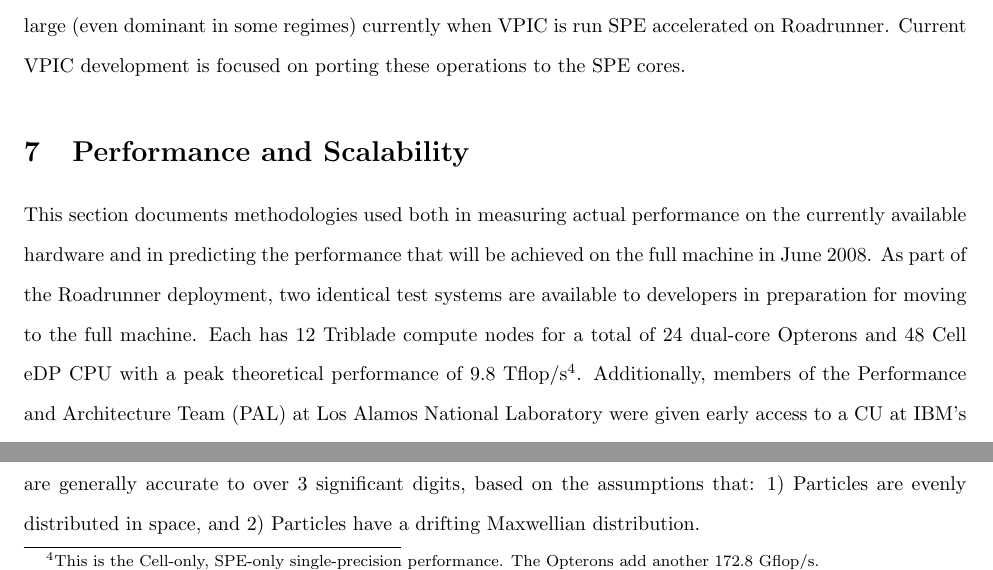
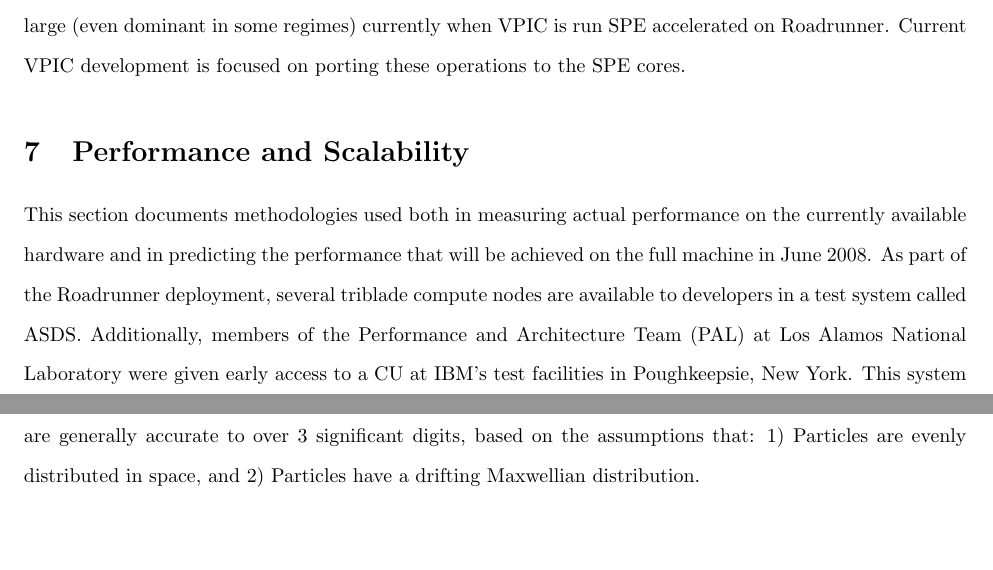
Before and after one commit to lanl/vpic, a LaTeX paper (papers/GB2008/gb2008.tex): two parts of page 13 of 16, joined at a grey line, cut so that both start at the same text, the shorter picture padded with empty space. Compiled offline with pdfLaTeX.

Commit message:
Fixed information about ASDS so that we are non-specific about the available Triblades.

```diff
--- a/papers/GB2008/gb2008.tex
+++ b/papers/GB2008/gb2008.tex
@@ -749,7 +750,7 @@ The PPE is a modestly provisioned general purpose core
 %running the Linux OS, and
 which serves as a controller for the eight
 SPE.  It supports two execution threads and has a theoretical peak
-performance of 12.8 Gflop/s single-precision (6.4 Gflop/s double
+performance of 25.6 Gflop/s single-precision (6.4 Gflop/s double
 precision) at 3.2 GHz.  Each SPE core has dual 128-bit vector execution
 pipelines, a 128 entry register file and 256 KB user-controlled, embedded
 SRAM called the \emph{Local Store (LS)}.  Each SPE has a theoretical
@@ -992,13 +993,15 @@ operations to the SPE cores.
 This section documents methodologies used both in measuring actual
 performance on the currently available hardware and in predicting the
 performance that will be achieved on the full machine in June
-2008.  As part of the Roadrunner deployment, two identical test
-systems are available to developers in preparation for moving to the
-full machine.  Each has 12 Triblade compute nodes for a total of 24
-dual-core Opterons and 48 Cell eDP CPU with a peak theoretical
-performance of 9.8 Tflop/s\footnote{This is the Cell-only, SPE-only
-single-precision performance.
-The Opterons add another 172.8 Gflop/s.}.
+2008.  As part of the Roadrunner deployment, several triblade compute
+nodes are available to developers in a test system called ASDS.
+%As part of the Roadrunner deployment, two identical test
+%systems are available to developers in preparation for moving to the
+%full machine.  Each has 12 Triblade compute nodes for a total of 24
+%dual-core Opterons and 48 Cell eDP CPU with a peak theoretical
+%performance of 9.8 Tflop/s. \footnote{This is the Cell-only, SPE-only
+%single-precision performance.
+%The Opterons add another 172.8 Gflop/s.}
 %Currently, these machines are not collocated, and cannot be used as
 %a single cluster.  Access to the
 %full 48 nodes of the cluster is similarly limited.
@@ -1074,8 +1077,6 @@ optimized.
 
 \subsection{Measured Results on Early Hardware}
 
-As part of the Roadrunner deployment, several triblade compute
-nodes are available to developers in a test system called ASDS.
 Table \ref{tab:weak} shows measured results on this early system,
 which are consistent with the performance models presented in
 the next section.
```
Also changed, not shown: papers/GB2008/gb2008.tex (9 more changed lines).
